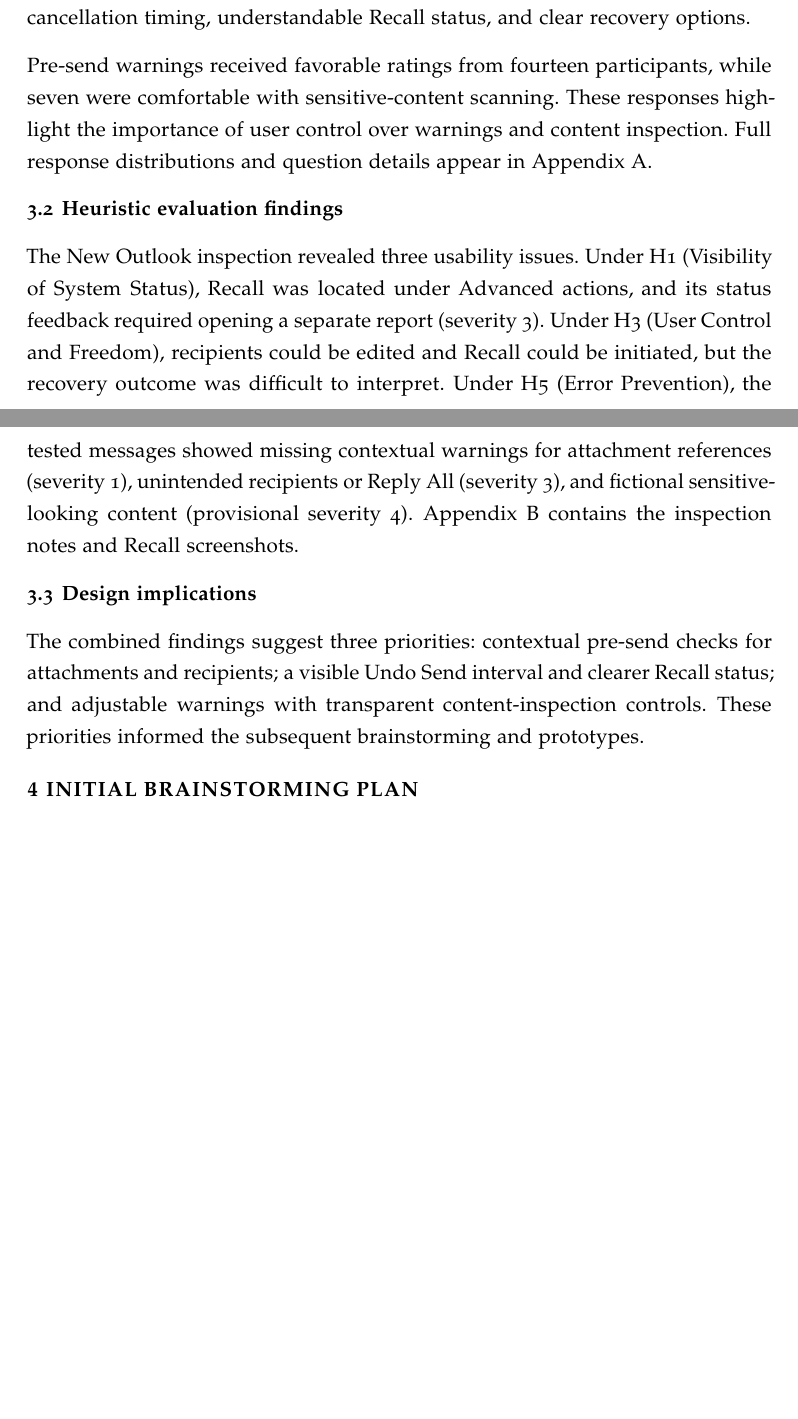
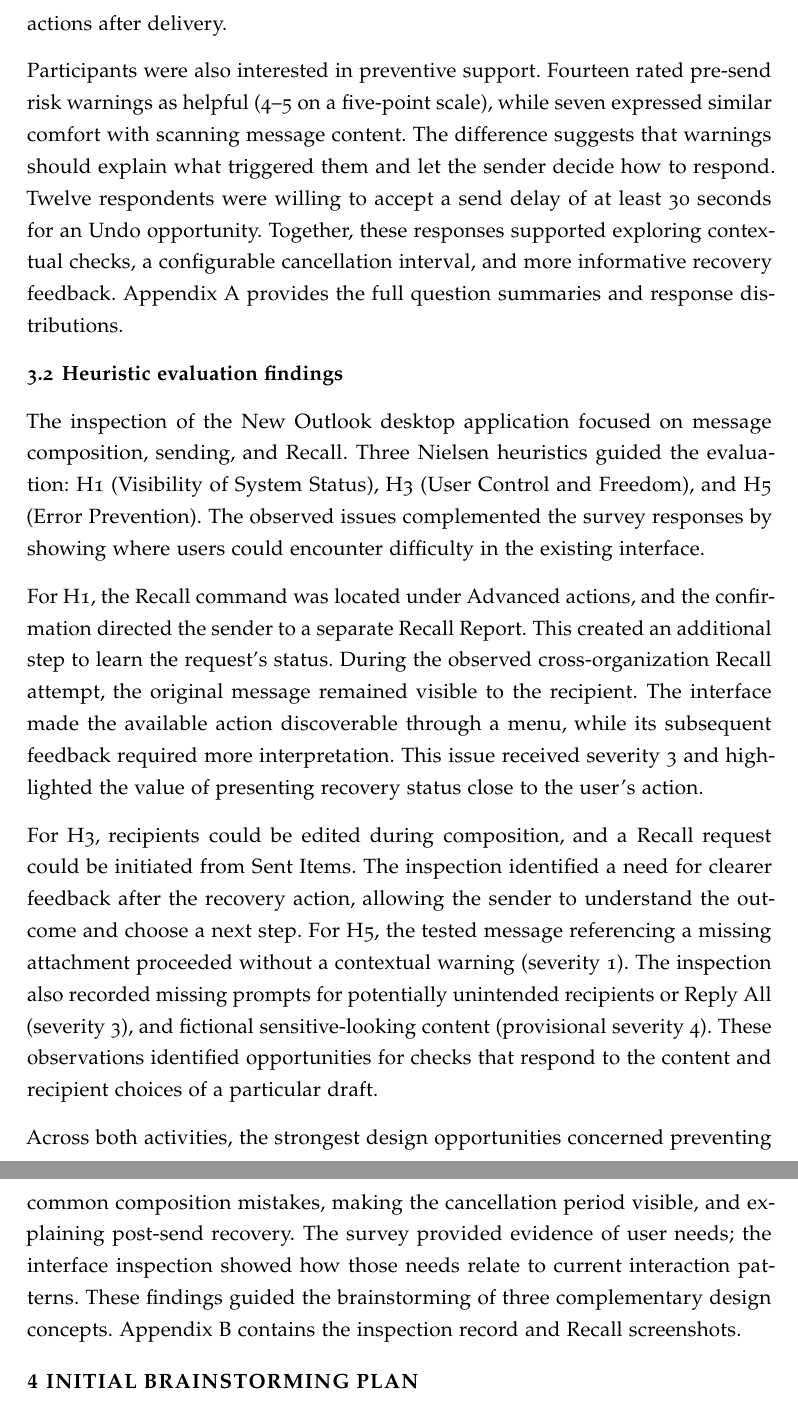
Before and after one commit to ZihanZheng2000/Individual-Project-final, a LaTeX document (jdf-starter.tex): two parts of pages 3 and 4 of 37 before the commit and two parts of pages 4 and 5 of 38 after it, joined at a grey line, cut at the place of the change, the shorter picture padded with empty space. Compiled offline with pdfLaTeX.

Commit message:
Expand needfinding results into two activity-based subsections with one table

```diff
--- a/jdf-starter.tex
+++ b/jdf-starter.tex
@@ -53,15 +53,18 @@ Comfortable with sensitive-content scanning (4--5/5) & 7 (38.9\%) \\
 \end{tabular}
 \end{table}
 
-Eleven participants had tried Undo Send; five reported missing the cancellation window. Ten were unsure how Recall works across organizations, and thirteen commonly sent correction emails after mistakes. This suggests a need for visible cancellation timing, understandable Recall status, and clear recovery options.
+Recovery was another recurring difficulty. Eleven respondents had tried Undo Send; six said it worked, and five reported that they were too late. The cancellation window therefore matters as much as the availability of the action. A visible countdown could help users understand how much time remains to stop a pending message. Seven respondents had used Outlook Recall. When asked about Recall across organizations, ten were unsure what would happen, six expected the recipient's copy to disappear, and two expected no effect. This spread of answers points to uncertainty about the meaning and consequences of Recall. Thirteen respondents said they usually sent a follow-up correction after a mistake, showing the importance of helping users understand the available recovery actions after delivery.
 
-Pre-send warnings received favorable ratings from fourteen participants, while seven were comfortable with sensitive-content scanning. These responses highlight the importance of user control over warnings and content inspection. Full response distributions and question details appear in Appendix A.
+Participants were also interested in preventive support. Fourteen rated pre-send risk warnings as helpful (4--5 on a five-point scale), while seven expressed similar comfort with scanning message content. The difference suggests that warnings should explain what triggered them and let the sender decide how to respond. Twelve respondents were willing to accept a send delay of at least 30 seconds for an Undo opportunity. Together, these responses supported exploring contextual checks, a configurable cancellation interval, and more informative recovery feedback. Appendix A provides the full question summaries and response distributions.
 
 \subsection{Heuristic evaluation findings}
-The New Outlook inspection revealed three usability issues. Under H1 (Visibility of System Status), Recall was located under Advanced actions, and its status feedback required opening a separate report (severity 3). Under H3 (User Control and Freedom), recipients could be edited and Recall could be initiated, but the recovery outcome was difficult to interpret. Under H5 (Error Prevention), the tested messages showed missing contextual warnings for attachment references (severity 1), unintended recipients or Reply All (severity 3), and fictional sensitive-looking content (provisional severity 4). Appendix B contains the inspection notes and Recall screenshots.
+The inspection of the New Outlook desktop application focused on message composition, sending, and Recall. Three Nielsen heuristics guided the evaluation: H1 (Visibility of System Status), H3 (User Control and Freedom), and H5 (Error Prevention). The observed issues complemented the survey responses by showing where users could encounter difficulty in the existing interface.
 
-\subsection{Design implications}
-The combined findings suggest three priorities: contextual pre-send checks for attachments and recipients; a visible Undo Send interval and clearer Recall status; and adjustable warnings with transparent content-inspection controls. These priorities informed the subsequent brainstorming and prototypes.
+For H1, the Recall command was located under Advanced actions, and the confirmation directed the sender to a separate Recall Report. This created an additional step to learn the request's status. During the observed cross-organization Recall attempt, the original message remained visible to the recipient. The interface made the available action discoverable through a menu, while its subsequent feedback required more interpretation. This issue received severity 3 and highlighted the value of presenting recovery status close to the user's action.
+
+For H3, recipients could be edited during composition, and a Recall request could be initiated from Sent Items. The inspection identified a need for clearer feedback after the recovery action, allowing the sender to understand the outcome and choose a next step. For H5, the tested message referencing a missing attachment proceeded without a contextual warning (severity 1). The inspection also recorded missing prompts for potentially unintended recipients or Reply All (severity 3), and fictional sensitive-looking content (provisional severity 4). These observations identified opportunities for checks that respond to the content and recipient choices of a particular draft.
+
+Across both activities, the strongest design opportunities concerned preventing common composition mistakes, making the cancellation period visible, and explaining post-send recovery. The survey provided evidence of user needs; the interface inspection showed how those needs relate to current interaction patterns. These findings guided the brainstorming of three complementary design concepts. Appendix B contains the inspection record and Recall screenshots.
 
 \section{Initial Brainstorming Plan}
 
```
Also changed, not shown: jdf-starter.tex (2 more changed lines).
